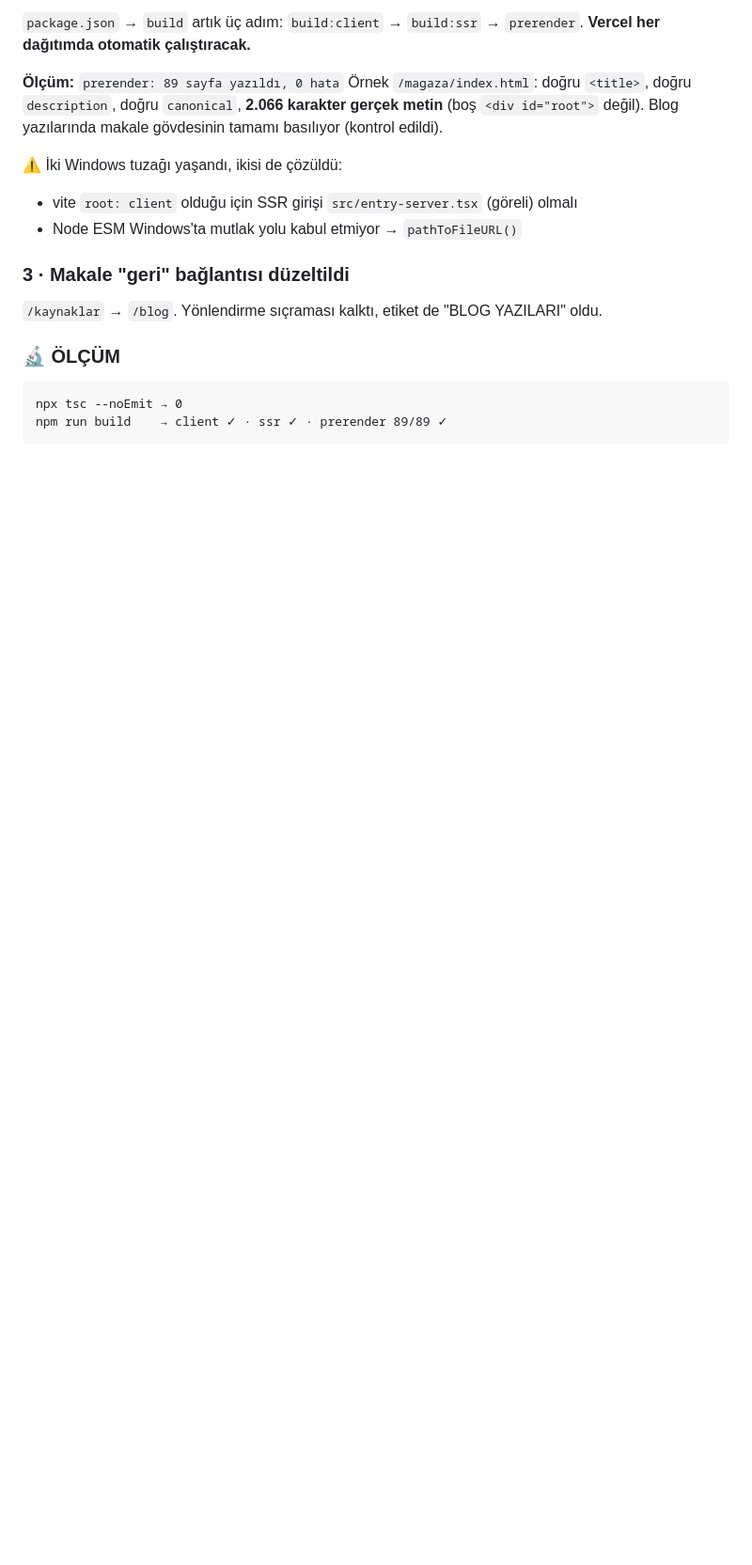
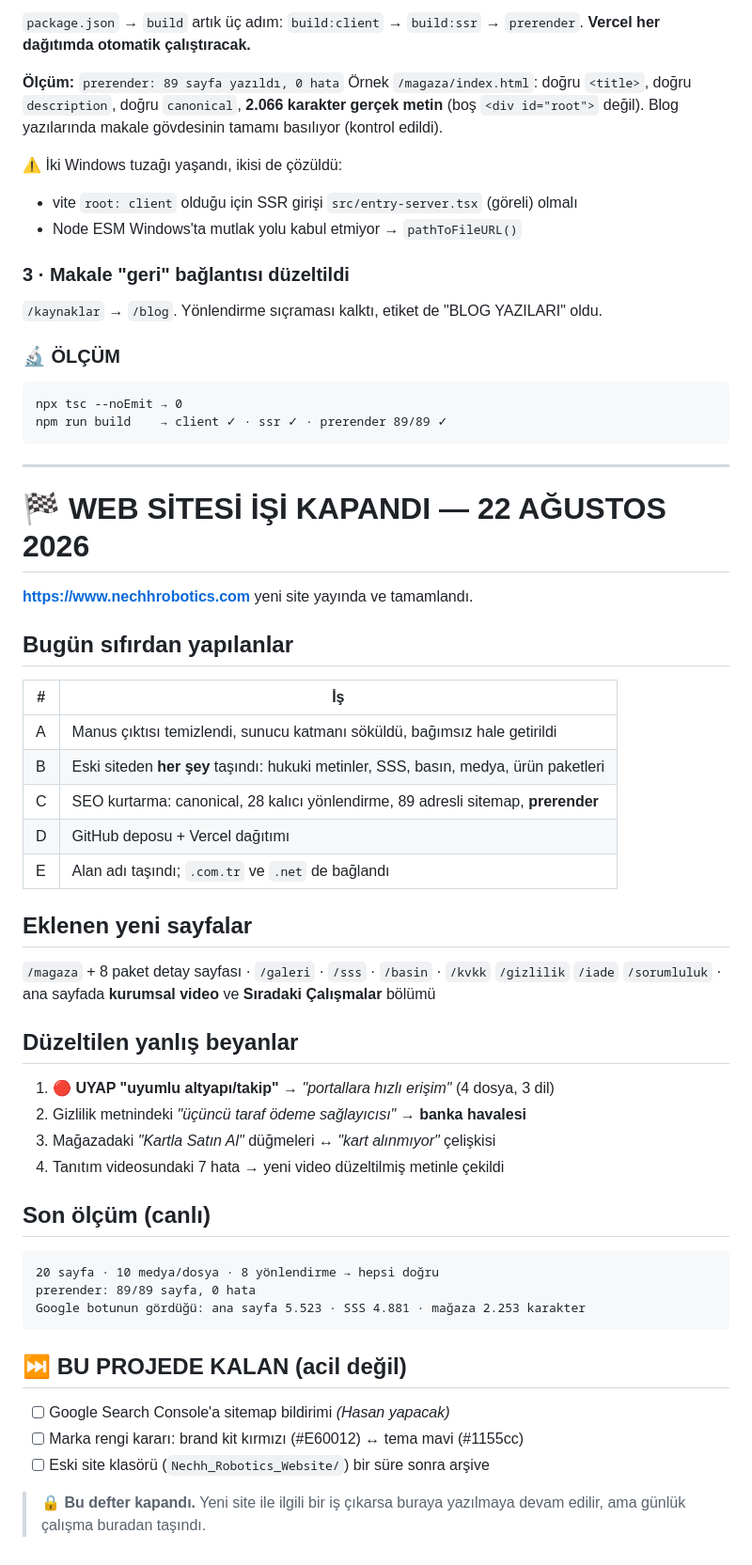
Before and after one commit to nechh42/nechhrobotics_website_3, a Markdown page: ILERLEME-GUNLUGU.md, the part around the change. Shown at 94% size. GitHub-like rendering; blank space fills up the shorter version.

Commit message:
Web sitesi işi kapatıldı: günlük son kaydı
Co-Authored-By: Claude Opus 5 <noreply@anthropic.com>

````diff
--- a/ILERLEME-GUNLUGU.md
+++ b/ILERLEME-GUNLUGU.md
@@ -783,3 +783,44 @@ Blog yazılarında makale gövdesinin tamamı basılıyor (kontrol edildi).
 npx tsc --noEmit → 0
 npm run build    → client ✓ · ssr ✓ · prerender 89/89 ✓
 ```
+
+---
+
+# 🏁 WEB SİTESİ İŞİ KAPANDI — 22 AĞUSTOS 2026
+
+**https://www.nechhrobotics.com** yeni site yayında ve tamamlandı.
+
+## Bugün sıfırdan yapılanlar
+| # | İş |
+|---|---|
+| A | Manus çıktısı temizlendi, sunucu katmanı söküldü, bağımsız hale getirildi |
+| B | Eski siteden **her şey** taşındı: hukuki metinler, SSS, basın, medya, ürün paketleri |
+| C | SEO kurtarma: canonical, 28 kalıcı yönlendirme, 89 adresli sitemap, **prerender** |
+| D | GitHub deposu + Vercel dağıtımı |
+| E | Alan adı taşındı; `.com.tr` ve `.net` de bağlandı |
+
+## Eklenen yeni sayfalar
+`/magaza` + 8 paket detay sayfası · `/galeri` · `/sss` · `/basin` ·
+`/kvkk` `/gizlilik` `/iade` `/sorumluluk` · ana sayfada **kurumsal video**
+ve **Sıradaki Çalışmalar** bölümü
+
+## Düzeltilen yanlış beyanlar
+1. 🔴 **UYAP "uyumlu altyapı/takip"** → *"portallara hızlı erişim"* (4 dosya, 3 dil)
+2. Gizlilik metnindeki *"üçüncü taraf ödeme sağlayıcısı"* → **banka havalesi**
+3. Mağazadaki *"Kartla Satın Al"* düğmeleri ↔ *"kart alınmıyor"* çelişkisi
+4. Tanıtım videosundaki 7 hata → yeni video düzeltilmiş metinle çekildi
+
+## Son ölçüm (canlı)
+```
+20 sayfa · 10 medya/dosya · 8 yönlendirme → hepsi doğru
+prerender: 89/89 sayfa, 0 hata
+Google botunun gördüğü: ana sayfa 5.523 · SSS 4.881 · mağaza 2.253 karakter
+```
+
+## ⏭️ BU PROJEDE KALAN (acil değil)
+- [ ] Google Search Console'a sitemap bildirimi *(Hasan yapacak)*
+- [ ] Marka rengi kararı: brand kit kırmızı (#E60012) ↔ tema mavi (#1155cc)
+- [ ] Eski site klasörü (`Nechh_Robotics_Website/`) bir süre sonra arşive
+
+> 🔒 **Bu defter kapandı.** Yeni site ile ilgili bir iş çıkarsa buraya
+> yazılmaya devam edilir, ama günlük çalışma buradan taşındı.
````
